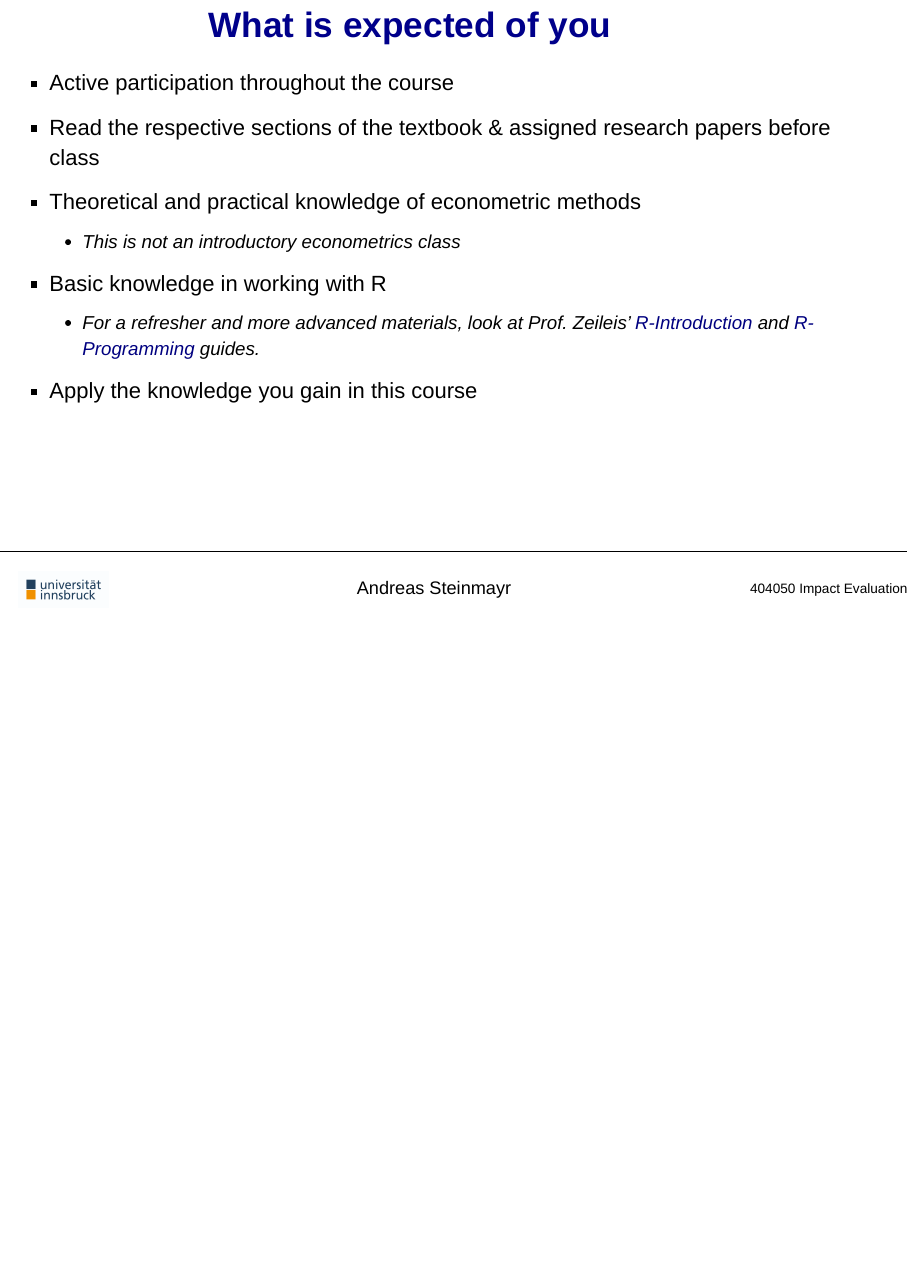
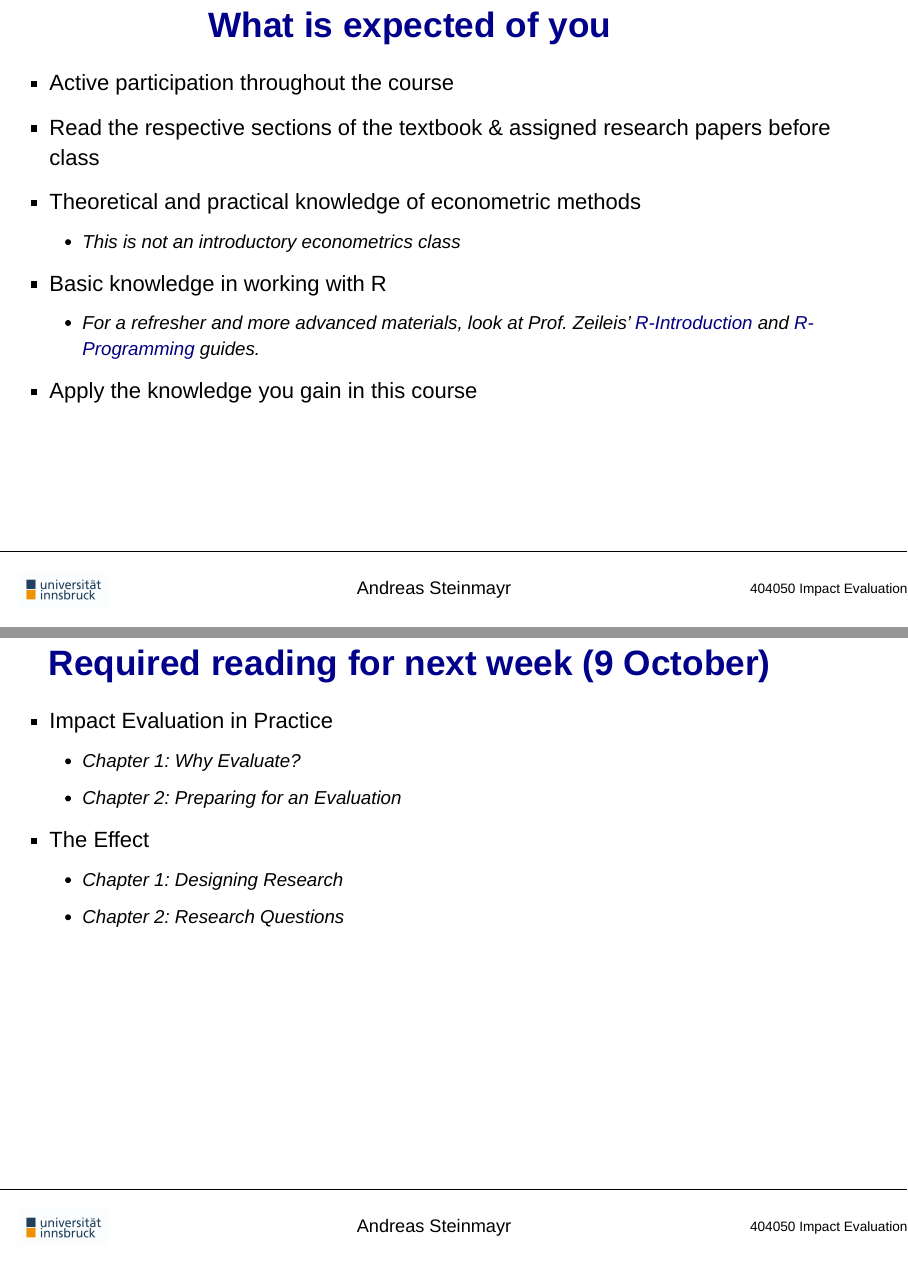
Before and after one commit to ASteinmayr/impact_evaluation, an R Markdown document (lecture_slides/Introduction_1.Rmd): page 9 of 9 before the commit and pages 9 and 10 of 10 after it, the two joined at a grey line. Rendered offline with R 4.5, knitr and Pandoc, with nearby package versions.

Commit message:
small changes intro

```diff
--- a/lecture_slides/Introduction.Rmd
+++ b/lecture_slides/Introduction_1.Rmd
@@ -5,8 +5,8 @@ output:
     css: template.css
     includes:
       after_body: footer.html
+  ioslides_presentation: default
   beamer_presentation: default
-  ioslides_presentation: default
 ---
 
 <img src="logo.jpg" alt="University Logo" class="logo"/> <img src="uibk_header1.png" alt="University Header" class="header-image"/>
@@ -130,3 +130,13 @@ In addition, we will discuss some research articles that I will make available t
 - Basic knowledge in working with R
   - For a refresher and more advanced materials, look at Prof. Zeileis' [R-Introduction](https://www.zeileis.org/teaching/R-Intro/) and [R-Programming](https://www.zeileis.org/teaching/R-Programming/) guides.
 - Apply the knowledge you gain in this course
+
+# Required reading for next week (9 October)
+
+- Impact Evaluation in Practice
+  - Chapter 1: Why Evaluate?
+  - Chapter 2: Preparing for an Evaluation
+
+- The Effect
+  - Chapter 1: Designing Research
+  - Chapter 2: Research Questions
```
Also changed, not shown: lecture_slides/Introduction.html (deleted), lecture_slides/Introduction.tex (deleted), 1 other file.
